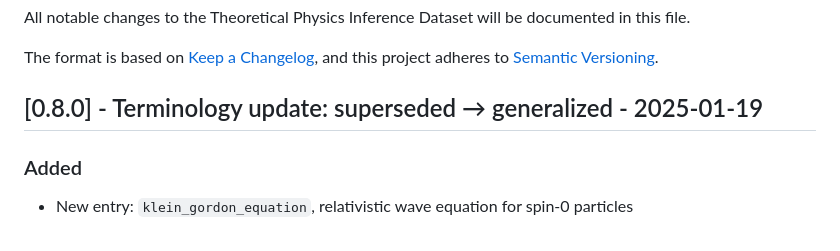
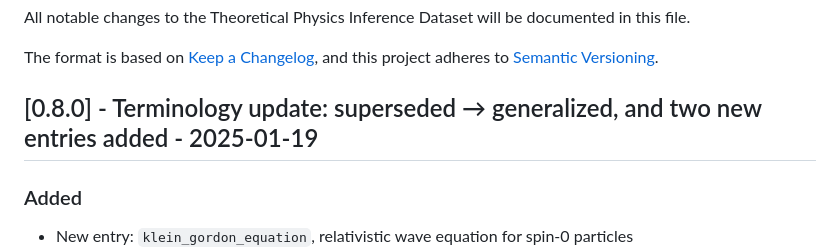
Before and after one commit to theoria-dataset/theoria-dataset, a Markdown page: CHANGELOG.md, the part around the change. Drawn GitHub-style.

Commit message:
changelog

```diff
--- a/CHANGELOG.md
+++ b/CHANGELOG.md
@@ -5,7 +5,7 @@ All notable changes to the Theoretical Physics Inference Dataset will be documen
 The format is based on [Keep a Changelog](https://keepachangelog.com/en/1.0.0/),
 and this project adheres to [Semantic Versioning](https://semver.org/spec/v2.0.0.html).
 
-## [0.8.0] - Terminology update: superseded → generalized - 2025-01-19
+## [0.8.0] - Terminology update: superseded → generalized, and two new entries added - 2025-01-19
 
 ### Added
 
```
